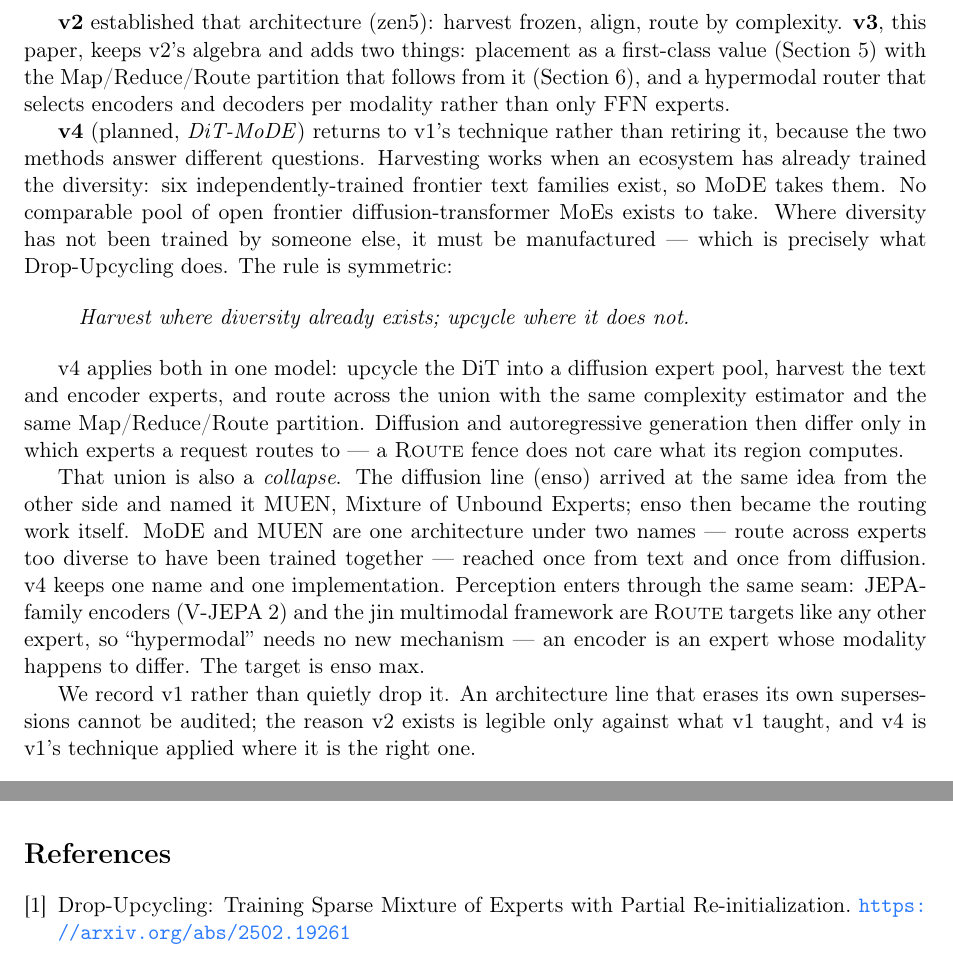
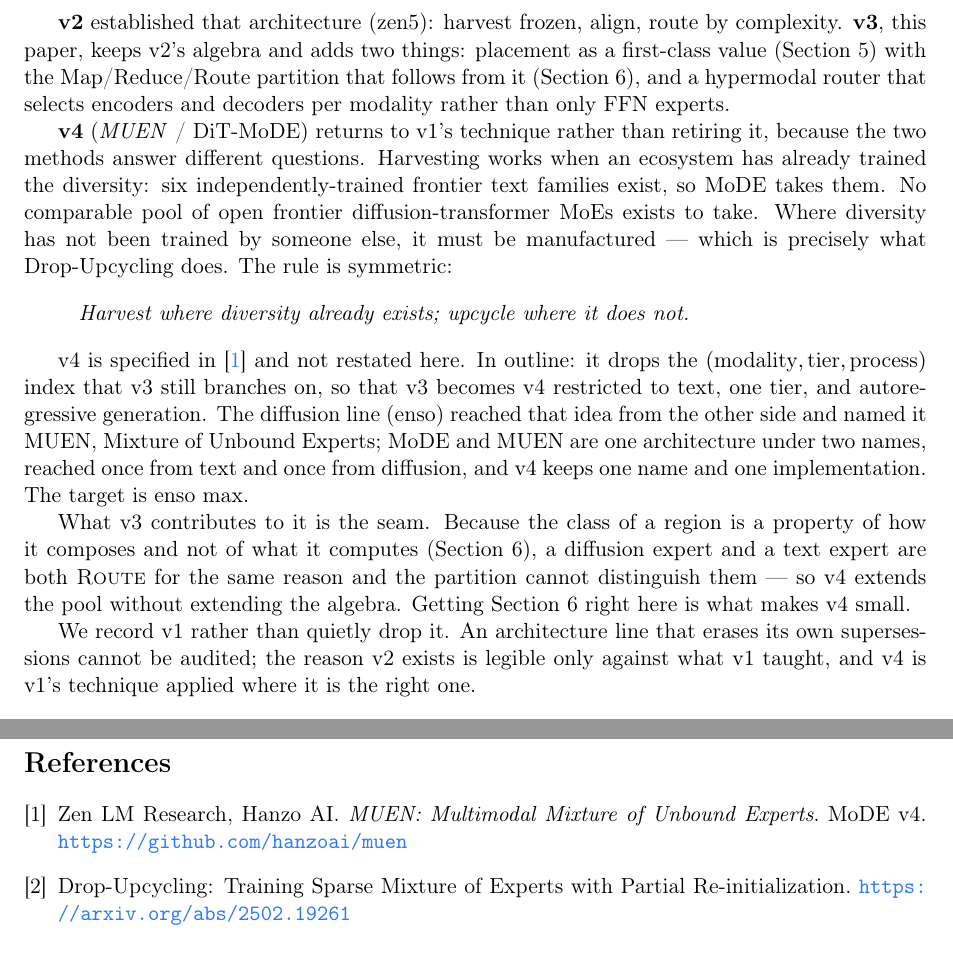
Before and after one commit to hanzoai/mode, a LaTeX paper (mode.tex): two parts of pages 2 and 8 of 8, joined at a grey line, cut so that both start at the same text. Compiled offline with pdfLaTeX.

Commit message:
v4 has a home: cite muen instead of specifying it twice
hanzoai/muen is now the spec for v4. This paper described it in full, which
would have meant two specifications of one architecture drifting apart. Cut
the v4 spec down to what belongs to the lineage — why v4 brings v1's
technique back, and the symmetric rule that decides when to harvest and when
to upcycle — and cite muen for what v4 is.

Also: keep the v3 contribution to v4 explicit. The class of a region is a
property of how it composes, not of what it computes, so a diffusion expert
and a text expert are both Route for the same reason. v4 extends the pool
without extending the algebra; that is Section 6's payoff, and it belongs
here.

Fixes: prose said three versions while the table listed four; float[H] and
hyperref collided on table anchors (hypertexnames=false, 6 warnings → 0);
build artifacts were untracked with no .gitignore.

```diff
--- a/mode.tex
+++ b/mode.tex
@@ -3,7 +3,7 @@
 \usepackage[T1]{fontenc}
 \usepackage{amsmath,amsfonts,amssymb}
 \usepackage{graphicx}
-\usepackage{hyperref}
+\usepackage[hypertexnames=false]{hyperref}
 \usepackage{listings}
 \usepackage{color}
 \usepackage{booktabs}
@@ -80,9 +80,9 @@ finds it already made.
 (Section~5) with the Map/Reduce/Route partition that follows from it (Section~6), and a hypermodal
 router that selects encoders and decoders per modality rather than only FFN experts.
 
-\textbf{v4} (planned, \emph{DiT-MoDE}) returns to v1's technique rather than retiring it, because
-the two methods answer different questions. Harvesting works when an ecosystem has already trained
-the diversity: six independently-trained frontier text families exist, so MoDE takes them. No
+\textbf{v4} (\emph{MUEN} / DiT-MoDE) returns to v1's technique rather than retiring it, because the
+two methods answer different questions. Harvesting works when an ecosystem has already trained the
+diversity: six independently-trained frontier text families exist, so MoDE takes them. No
 comparable pool of open frontier diffusion-transformer MoEs exists to take. Where diversity has not
 been trained by someone else, it must be manufactured --- which is precisely what Drop-Upcycling
 does. The rule is symmetric:
@@ -91,19 +91,17 @@ does. The rule is symmetric:
 \emph{Harvest where diversity already exists; upcycle where it does not.}
 \end{quote}
 
-v4 applies both in one model: upcycle the DiT into a diffusion expert pool, harvest the text and
-encoder experts, and route across the union with the same complexity estimator and the same
-Map/Reduce/Route partition. Diffusion and autoregressive generation then differ only in which
-experts a request routes to --- a \textsc{Route} fence does not care what its region computes.
+v4 is specified in~\cite{muen} and not restated here. In outline: it drops the
+$(\text{modality}, \text{tier}, \text{process})$ index that v3 still branches on, so that v3
+becomes v4 restricted to text, one tier, and autoregressive generation. The diffusion line (enso)
+reached that idea from the other side and named it MUEN, Mixture of Unbound Experts; MoDE and MUEN
+are one architecture under two names, reached once from text and once from diffusion, and v4 keeps
+one name and one implementation. The target is enso max.
 
-That union is also a \emph{collapse}. The diffusion line (enso) arrived at the same idea from the
-other side and named it MUEN, Mixture of Unbound Experts; enso then became the routing work itself.
-MoDE and MUEN are one architecture under two names --- route across experts too diverse to have
-been trained together --- reached once from text and once from diffusion. v4 keeps one name and one
-implementation. Perception enters through the same seam: JEPA-family encoders (V-JEPA~2) and the
-jin multimodal framework are \textsc{Route} targets like any other expert, so ``hypermodal'' needs
-no new mechanism --- an encoder is an expert whose modality happens to differ. The target is
-enso max.
+What v3 contributes to it is the seam. Because the class of a region is a property of how it
+composes and not of what it computes (Section~6), a diffusion expert and a text expert are both
+\textsc{Route} for the same reason and the partition cannot distinguish them --- so v4 extends the
+pool without extending the algebra. Getting Section~6 right here is what makes v4 small.
 
 We record v1 rather than quietly drop it. An architecture line that erases its own supersessions
 cannot be audited; the reason v2 exists is legible only against what v1 taught, and v4 is v1's
@@ -450,10 +448,16 @@ existing model that combines these.
 
 Architecture, extraction, and router-training code: \url{https://github.com/zenlm/zen5}.
 Kernel DSL and the Map/Reduce/Route partition: \url{https://github.com/hanzoai/ml}
-(\texttt{hanzo-kernel}). Each harvested source is credited, with its license, in
-\texttt{NOTICE}.
+(\texttt{hanzo-kernel}). v4: \url{https://github.com/hanzoai/muen}. Each harvested source is
+credited, with its license, in \texttt{NOTICE}.
 
 \begin{thebibliography}{9}
+
+\bibitem{muen}
+Zen LM Research, Hanzo AI.
+\emph{MUEN: Multimodal Mixture of Unbound Experts}. MoDE v4.
+\url{https://github.com/hanzoai/muen}
+
 \bibitem{dropupcycling}
 Drop-Upcycling: Training Sparse Mixture of Experts with Partial Re-initialization.
 \url{https://arxiv.org/abs/2502.19261}
```
Also changed, not shown: README.md, mode.tex (4 more changed lines), 1 other file.
